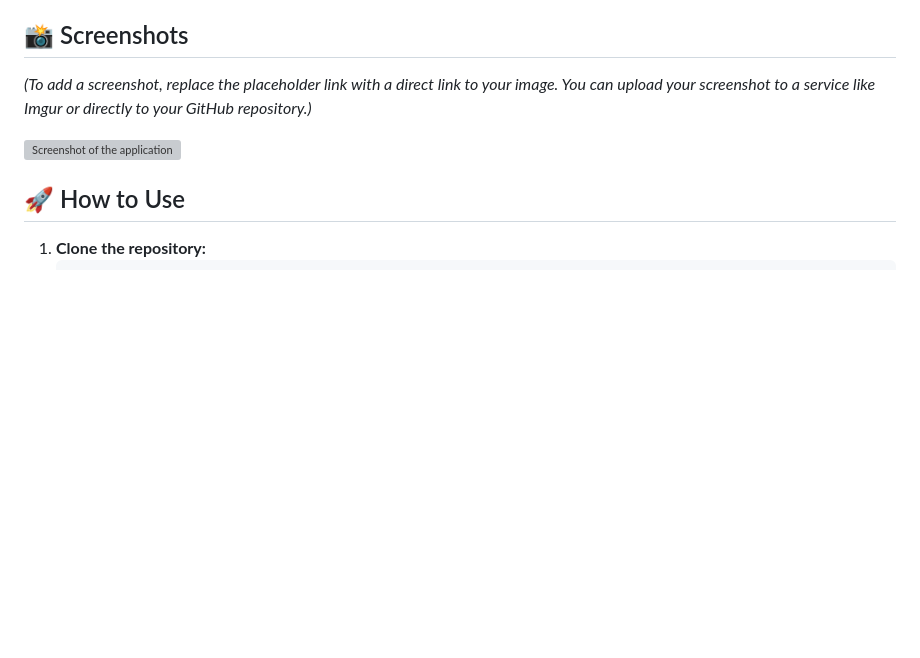
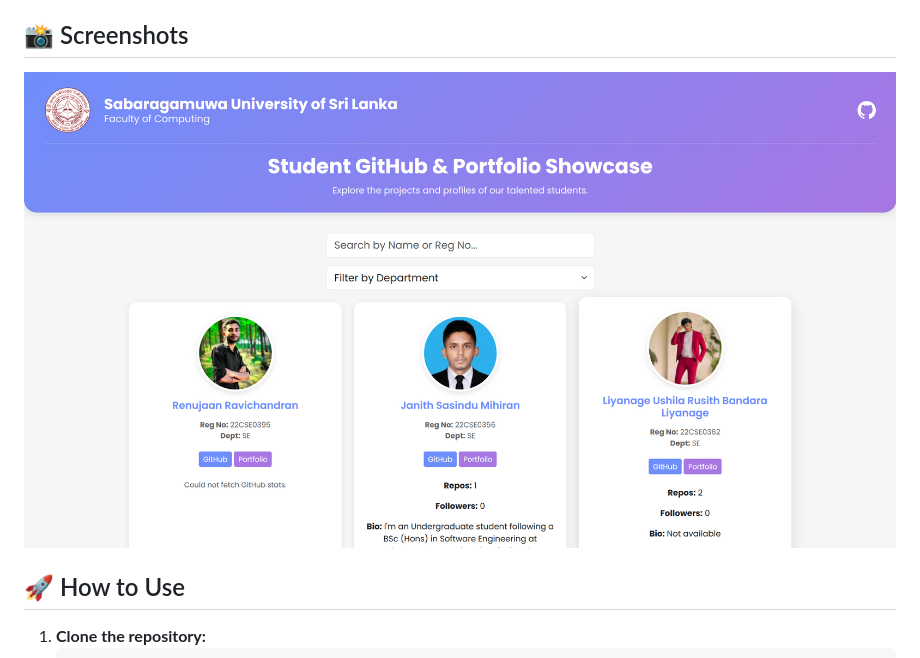
Before and after one commit to Nishan-Charlie/SUSL_2022_student_profiles, a Markdown page: README.md, the part around the change. Drawn GitHub-style; pictures changed too: screenshot.png (added); blank space fills up the shorter version; grey boxes are pictures that could not be loaded.

Commit message:
docs: update screenshot in README

```diff
--- a/README.md
+++ b/README.md
@@ -21,9 +21,7 @@ This project is a web-based platform that allows students of the Faculty of Comp
 
 ## 📸 Screenshots
 
-*(To add a screenshot, replace the placeholder link with a direct link to your image. You can upload your screenshot to a service like Imgur or directly to your GitHub repository.)*
-
-![Screenshot of the application](https://i.imgur.com/your-screenshot-link.png)
+![Screenshot of the application](screenshot.png)
 
 ## 🚀 How to Use
 
```
Also changed, not shown: 1 other file.
